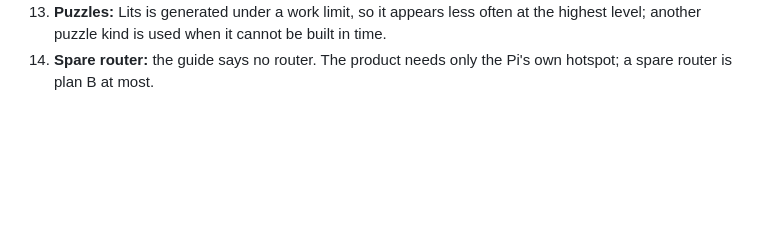
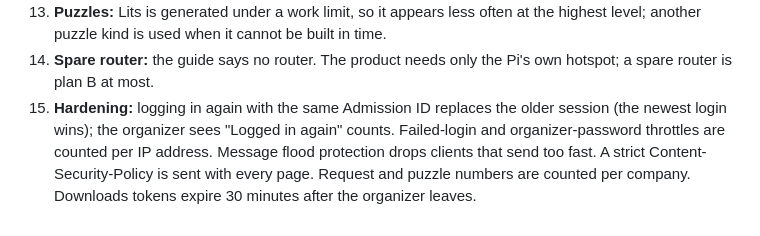
Before and after one commit to Achyut-MS/PitchWars, a Markdown page: Future_Makers_Round_2_Startup_Showdown_Master_Guide.md, the part around the change. Drawn GitHub-style; blank space fills up the shorter version.

Commit message:
Master Guide section 13: hardening behaviours
Co-Authored-By: Claude Sonnet 5.5 <noreply@anthropic.com>
Claude-Session: https://claude.ai/code/session_01S8J4hc5YTrPQGWjZ3XcpVt

```diff
--- a/Future_Makers_Round_2_Startup_Showdown_Master_Guide.md
+++ b/Future_Makers_Round_2_Startup_Showdown_Master_Guide.md
@@ -508,3 +508,4 @@ Found while building and testing. Each item says what the product does today.
 12. **Balance numbers** (from `scripts/simulate-balance.js`): a careful company earns about 71 coins a minute (1,136 over 16 minutes); buying everything at the top tier costs about 2,020 coins for about 93 a minute (the 2,150 / 81 figures above are out of date).
 13. **Puzzles:** Lits is generated under a work limit, so it appears less often at the highest level; another puzzle kind is used when it cannot be built in time.
 14. **Spare router:** the guide says no router. The product needs only the Pi's own hotspot; a spare router is plan B at most.
+15. **Hardening:** logging in again with the same Admission ID replaces the older session (the newest login wins); the organizer sees "Logged in again" counts. Failed-login and organizer-password throttles are counted per IP address. Message flood protection drops clients that send too fast. A strict Content-Security-Policy is sent with every page. Request and puzzle numbers are counted per company. Downloads tokens expire 30 minutes after the organizer leaves.
```
